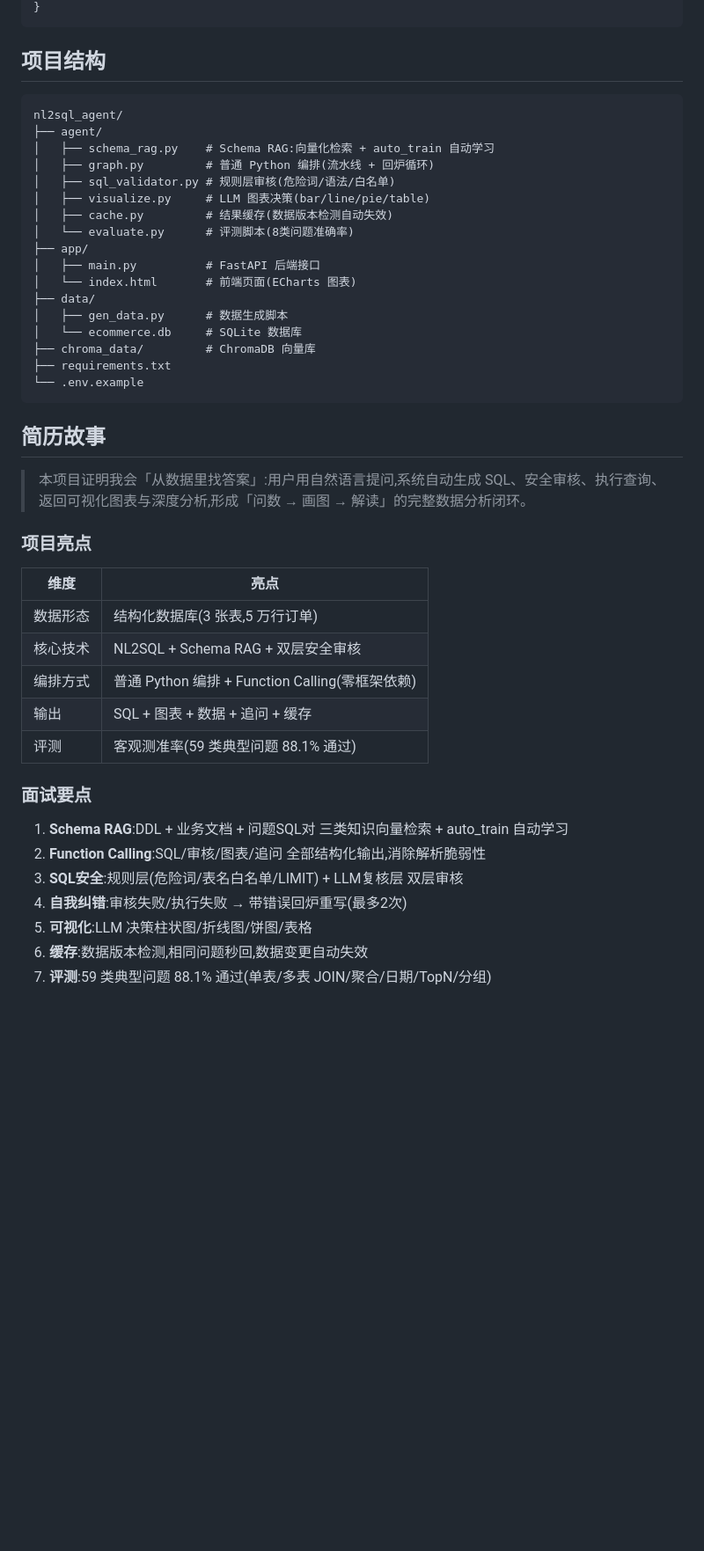
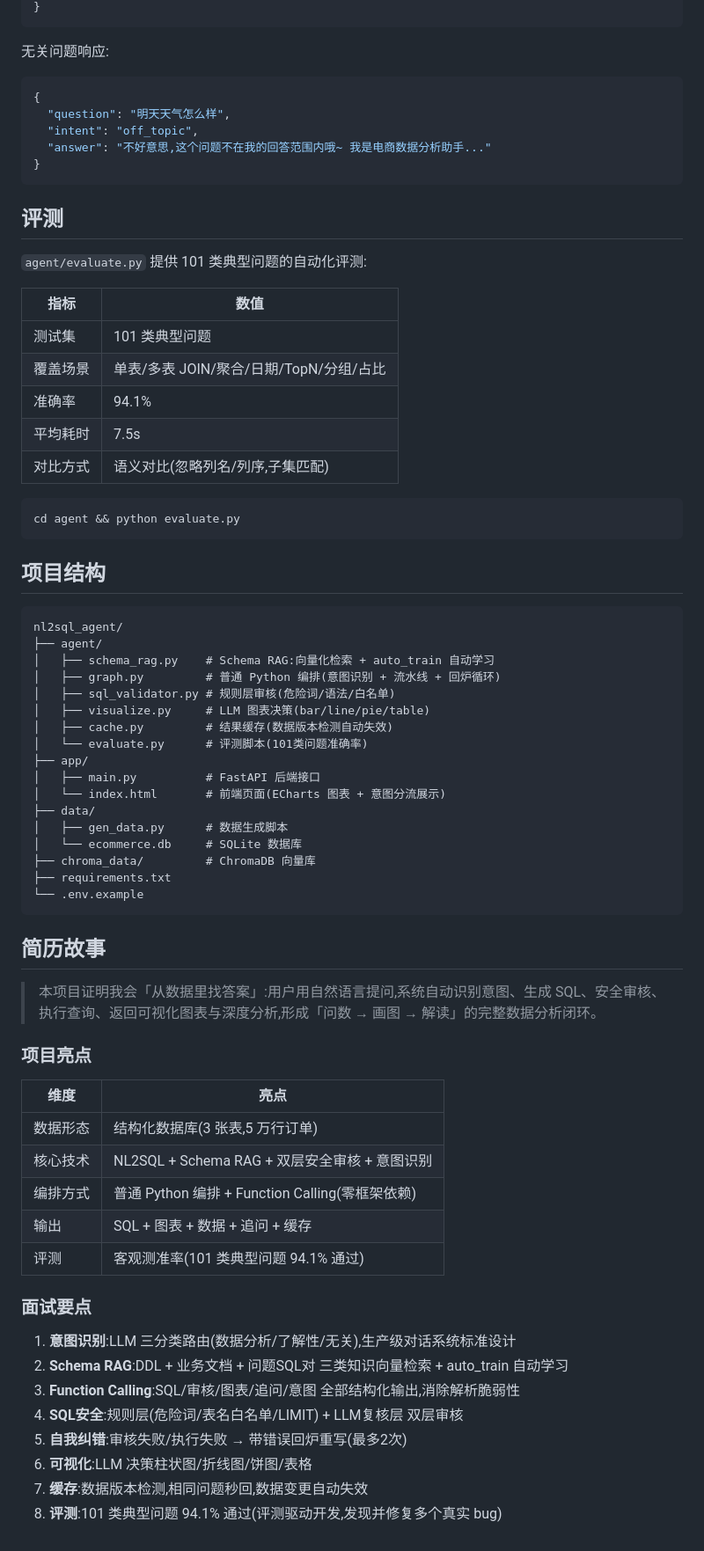
Before and after one commit to xuyi112/nl2sql-agent, a Markdown page: README.md, the part around one of its changes. Shown at 88% size. Rendered like a GitHub page; blank space fills up the shorter version.

Commit message:
docs: 更新 README(意图识别/101题评测94.1%/Qwen-Plus模型)

````diff
--- a/README.md
+++ b/README.md
@@ -132,4 +154,29 @@ flowchart TD
 }
+```
+
+无关问题响应:
+```json
+{
+  "question": "明天天气怎么样",
+  "intent": "off_topic",
+  "answer": "不好意思,这个问题不在我的回答范围内哦~ 我是电商数据分析助手..."
+}
+```
+
+## 评测
+
+`agent/evaluate.py` 提供 101 类典型问题的自动化评测:
+
+| 指标 | 数值 |
+|---|---|
+| 测试集 | 101 类典型问题 |
+| 覆盖场景 | 单表/多表 JOIN/聚合/日期/TopN/分组/占比 |
+| 准确率 | 94.1% |
+| 平均耗时 | 7.5s |
+| 对比方式 | 语义对比(忽略列名/列序,子集匹配) |
+
+```bash
+cd agent && python evaluate.py
 ```
 
 ## 项目结构
@@ -138,14 +185,14 @@ flowchart TD
 nl2sql_agent/
 ├── agent/
 │   ├── schema_rag.py    # Schema RAG:向量化检索 + auto_train 自动学习
-│   ├── graph.py         # 普通 Python 编排(流水线 + 回炉循环)
+│   ├── graph.py         # 普通 Python 编排(意图识别 + 流水线 + 回炉循环)
 │   ├── sql_validator.py # 规则层审核(危险词/语法/白名单)
 │   ├── visualize.py     # LLM 图表决策(bar/line/pie/table)
 │   ├── cache.py         # 结果缓存(数据版本检测自动失效)
-│   └── evaluate.py      # 评测脚本(8类问题准确率)
+│   └── evaluate.py      # 评测脚本(101类问题准确率)
 ├── app/
 │   ├── main.py          # FastAPI 后端接口
-│   └── index.html       # 前端页面(ECharts 图表)
+│   └── index.html       # 前端页面(ECharts 图表 + 意图分流展示)
 ├── data/
 │   ├── gen_data.py      # 数据生成脚本
 │   └── ecommerce.db     # SQLite 数据库
@@ -156,24 +203,25 @@ nl2sql_agent/
 
 ## 简历故事
 
-> 本项目证明我会「从数据里找答案」:用户用自然语言提问,系统自动生成 SQL、安全审核、执行查询、返回可视化图表与深度分析,形成「问数 → 画图 → 解读」的完整数据分析闭环。
+> 本项目证明我会「从数据里找答案」:用户用自然语言提问,系统自动识别意图、生成 SQL、安全审核、执行查询、返回可视化图表与深度分析,形成「问数 → 画图 → 解读」的完整数据分析闭环。
 
 ### 项目亮点
 
 | 维度 | 亮点 |
 |---|---|
 | 数据形态 | 结构化数据库(3 张表,5 万行订单) |
-| 核心技术 | NL2SQL + Schema RAG + 双层安全审核 |
+| 核心技术 | NL2SQL + Schema RAG + 双层安全审核 + 意图识别 |
 | 编排方式 | 普通 Python 编排 + Function Calling(零框架依赖) |
 | 输出 | SQL + 图表 + 数据 + 追问 + 缓存 |
-| 评测 | 客观测准率(59 类典型问题 88.1% 通过) |
+| 评测 | 客观测准率(101 类典型问题 94.1% 通过) |
 
 ### 面试要点
 
-1. **Schema RAG**:DDL + 业务文档 + 问题SQL对 三类知识向量检索 + auto_train 自动学习
-2. **Function Calling**:SQL/审核/图表/追问 全部结构化输出,消除解析脆弱性
-3. **SQL安全**:规则层(危险词/表名白名单/LIMIT) + LLM复核层 双层审核
-4. **自我纠错**:审核失败/执行失败 → 带错误回炉重写(最多2次)
-5. **可视化**:LLM 决策柱状图/折线图/饼图/表格
-6. **缓存**:数据版本检测,相同问题秒回,数据变更自动失效
-7. **评测**:59 类典型问题 88.1% 通过(单表/多表 JOIN/聚合/日期/TopN/分组)
+1. **意图识别**:LLM 三分类路由(数据分析/了解性/无关),生产级对话系统标准设计
+2. **Schema RAG**:DDL + 业务文档 + 问题SQL对 三类知识向量检索 + auto_train 自动学习
+3. **Function Calling**:SQL/审核/图表/追问/意图 全部结构化输出,消除解析脆弱性
+4. **SQL安全**:规则层(危险词/表名白名单/LIMIT) + LLM复核层 双层审核
+5. **自我纠错**:审核失败/执行失败 → 带错误回炉重写(最多2次)
+6. **可视化**:LLM 决策柱状图/折线图/饼图/表格
+7. **缓存**:数据版本检测,相同问题秒回,数据变更自动失效
+8. **评测**:101 类典型问题 94.1% 通过(评测驱动开发,发现并修复多个真实 bug)
````
Also changed, not shown: other parts of README.md (+41 -19 lines).
